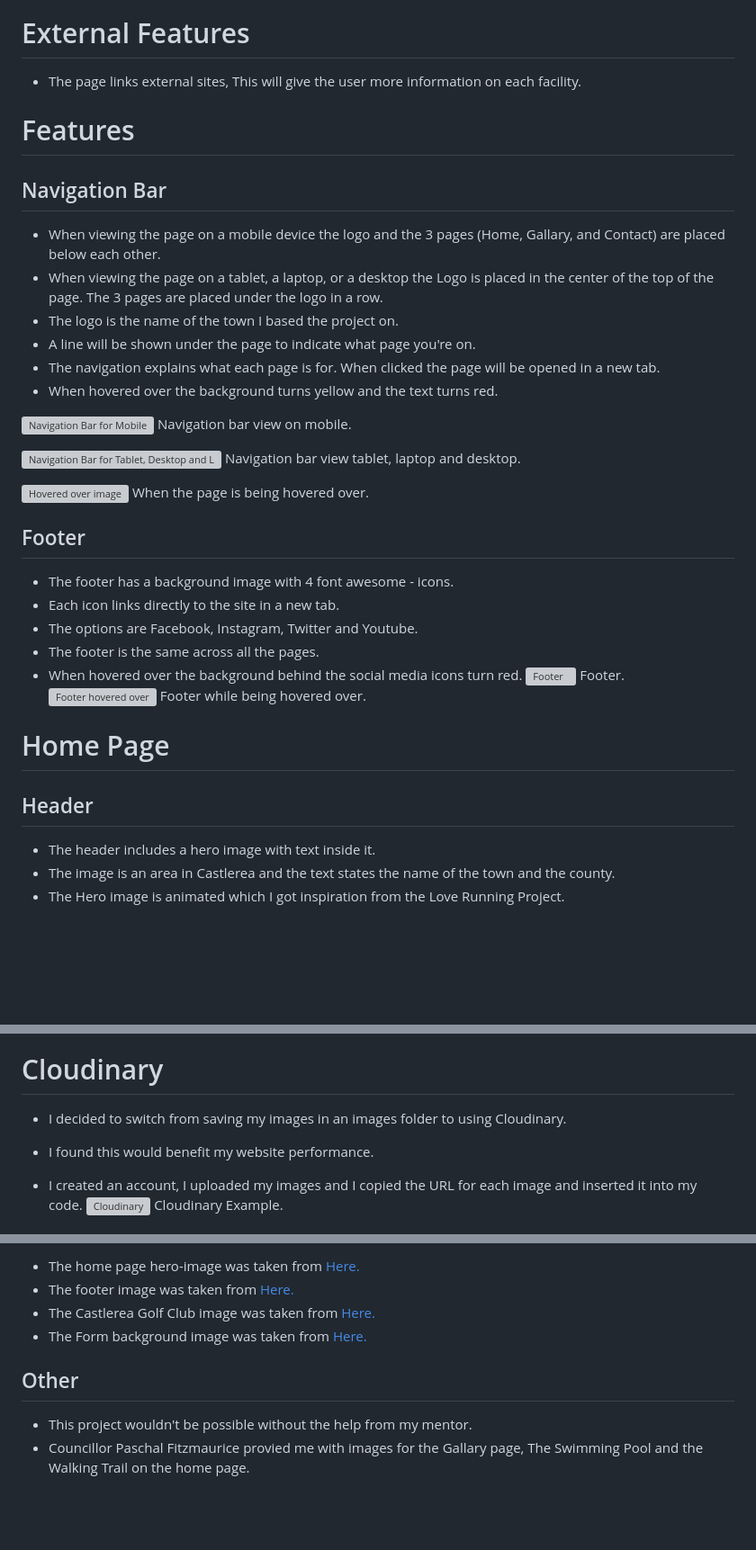
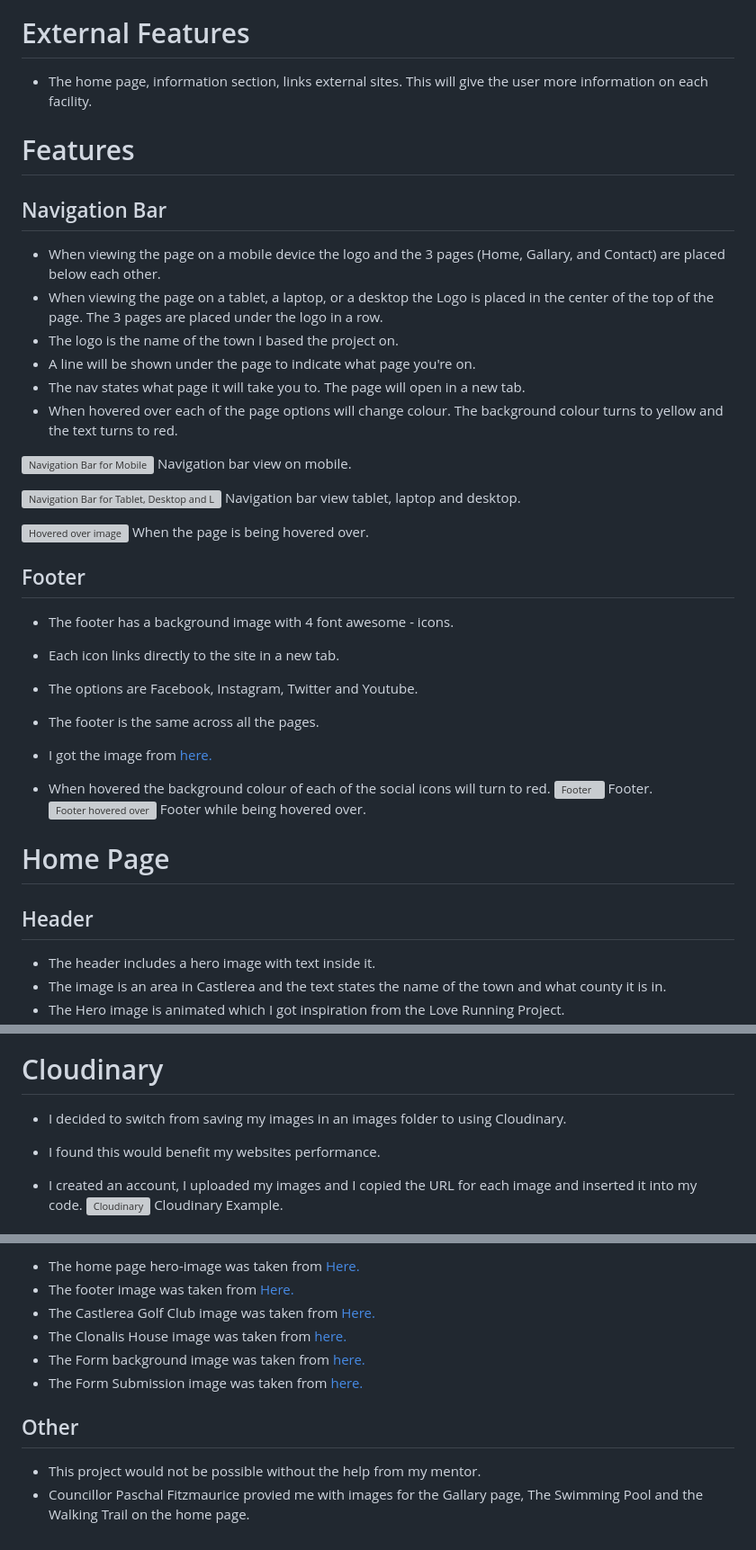
Before and after one commit to CliveC99/p1-castlerea, a Markdown page: README.md, 3 parts joined by grey strips. Shown at 90% size. Drawn GitHub-style; blank space fills up the shorter version; grey boxes are pictures that could not be loaded.

```diff
--- a/README.md
+++ b/README.md
@@ -20,7 +20,7 @@ I designed the website as a mobile view first and then I added breakpoints for d
 -![Contact](https://res.cloudinary.com/dp9lxtk3y/image/upload/v1674282928/contact-form-desktop_fclptp.png)
 
 # External Features
-  - The page links external sites, This will give the user more information on each facility.
+  - The home page, information section, links external sites. This will give the user more information on each facility.
 
 # Features
 
@@ -29,6 +29,6 @@ I designed the website as a mobile view first and then I added breakpoints for d
   - When viewing the page on a tablet, a laptop, or a desktop the Logo is placed in the center of the top of the page. The 3 pages are placed under the logo in a row.
   - The logo is the name of the town I based the project on.
   - A line will be shown under the page to indicate what page you're on.
-  - The navigation explains what each page is for. When clicked the page will be opened in a new tab.
-  - When hovered over the background turns yellow and the text turns red.
+  - The nav states what page it will take you to. The page will open in a new tab.
+  - When hovered over each of the page options will change colour. The background colour turns to yellow and the text turns to red.
 
@@ -43,7 +43,9 @@ I designed the website as a mobile view first and then I added breakpoints for d
   - Each icon links directly to the site in a new tab.
   - The options are Facebook, Instagram, Twitter and Youtube.
   - The footer is the same across all the pages.
-  - When hovered over the background behind the social media icons turn red.
+  - I got the image from [here.](https://www.pexels.com/photo/from-above-shot-of-dried-leaves-and-yellow-fruit-3018825/)
+
+  - When hovered the background colour of each of the social icons will turn to red.
   ![Footer](https://res.cloudinary.com/dp9lxtk3y/image/upload/v1674285639/footer-readme_ysktr8.png) Footer.
   ![Footer hovered over](https://res.cloudinary.com/dp9lxtk3y/image/upload/v1674285627/footer-highlight_rnyy9p.png) Footer while being hovered over.
 
@@ -51,5 +53,5 @@ I designed the website as a mobile view first and then I added breakpoints for d
 
 ## Header
   - The header includes a hero image with text inside it.
-  - The image is an area in Castlerea and the text states the name of the town and the county.
+  - The image is an area in Castlerea and the text states the name of the town and what county it is in.
   - The Hero image is animated which I got inspiration from the Love Running Project.
@@ -91,7 +129,7 @@ I designed the website as a mobile view first and then I added breakpoints for d
 
   # Cloudinary
   - I decided to switch from saving my images in an images folder to using Cloudinary.
-  - I found this would benefit my website performance.
+  - I found this would benefit my websites performance.
   - I created an account, I uploaded my images and I copied the URL for each image and inserted it into my code.
     ![Cloudinary](https://res.cloudinary.com/dp9lxtk3y/image/upload/v1673879894/README%20Images/Gallery%20Photos/cloudinary-example_dcrf5f.png) Cloudinary Example.
 
@@ -109,8 +147,10 @@ I designed the website as a mobile view first and then I added breakpoints for d
   - The home page hero-image was taken from [Here.](https://assets-eu-01.kc-usercontent.com/aa24ba70-9a12-01ae-259b-7ef588a0b2ef/a80108c7-1a1a-4fe2-8f8b-d4f0e9699535/header-castlerea-county-roscommon.jpg?w=2304&q=66&h=672&fit=crop&fm=jpg)
    - The footer image was taken from [Here.](https://www.pexels.com/photo/from-above-shot-of-dried-leaves-and-yellow-fruit-3018825/)
   - The Castlerea Golf Club image was taken from [Here.](https://upload.wikimedia.org/wikipedia/commons/5/51/Castlerea_-_Clonalis_House_-_20190823040950.jpg)
-  - The Form background image was taken from [Here.](https://www.discoversuckvalleyway.ie/admin/uploads/walks/resized_castlerea-trails-suck-valley-way.jpg)
+  - The Clonalis House image was taken from [here.](https://weddingpages.ie/venues/wp-content/uploads/2017/05/clonalis-house-wedding-venue-roscommon.jpg)
+  - The Form background image was taken from [here.](https://www.discoversuckvalleyway.ie/admin/uploads/walks/resized_castlerea-trails-suck-valley-way.jpg)
+  - The Form Submission image was taken from [here.](https://www.buildingsofireland.ie/building-images/niah/images/survey_specific/800/31814014_1.jpg)
 
   ## Other
-  - This project wouldn't be possible without the help from my mentor.
+  - This project would not be possible without the help from my mentor.
   - Councillor Paschal Fitzmaurice provied me with images for the Gallary page, The Swimming Pool and the Walking Trail on the home page.
```
Also changed, not shown: other parts of README.md (+50 -14 lines).
